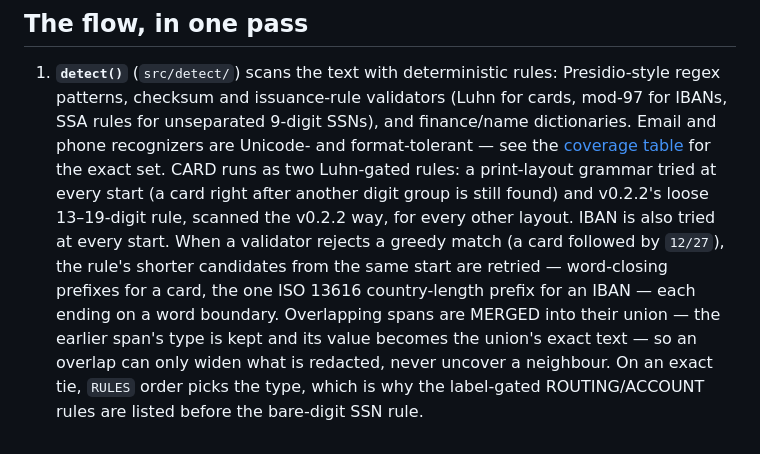
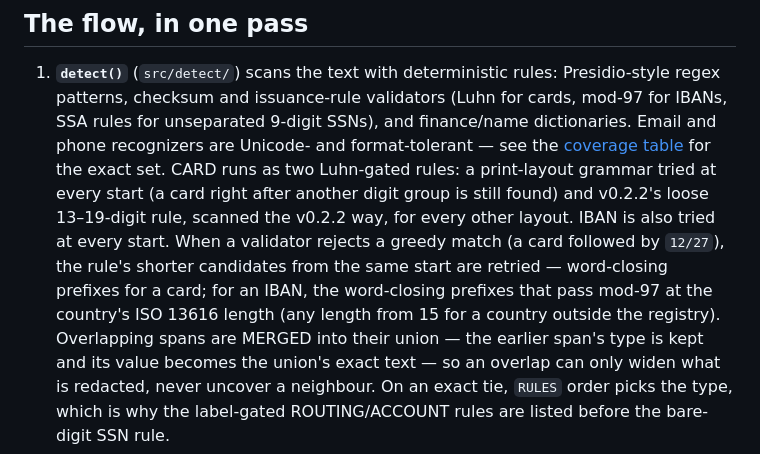
Before and after one commit to hseshadr/privacy-core, a Markdown page: docs/ARCHITECTURE.md, the part around the change. Drawn GitHub-style.

```diff
--- a/docs/ARCHITECTURE.md
+++ b/docs/ARCHITECTURE.md
@@ -40,8 +40,9 @@ flowchart TD
    loose 13–19-digit rule, scanned the v0.2.2 way, for every other layout. IBAN
    is also tried at every start. When a validator rejects a greedy match (a
    card followed by `12/27`), the rule's shorter candidates from the same start
-   are retried — word-closing prefixes for a card, the one ISO 13616
-   country-length prefix for an IBAN — each ending on a word boundary. Overlapping spans are MERGED into
+   are retried — word-closing prefixes for a card; for an IBAN, the
+   word-closing prefixes that pass mod-97 at the country's ISO 13616 length
+   (any length from 15 for a country outside the registry). Overlapping spans are MERGED into
    their union — the earlier span's type is kept and its value becomes the
    union's exact text — so an overlap can only widen what is redacted, never
    uncover a neighbour. On an exact tie, `RULES` order picks the type, which is
```
Also changed, not shown: CHANGELOG.md (+20 -6 lines), README.md (+1 -1 lines).
